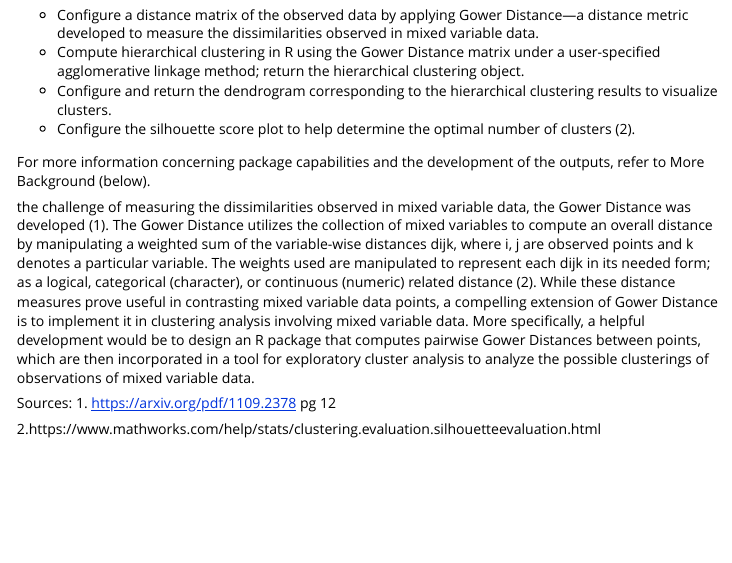
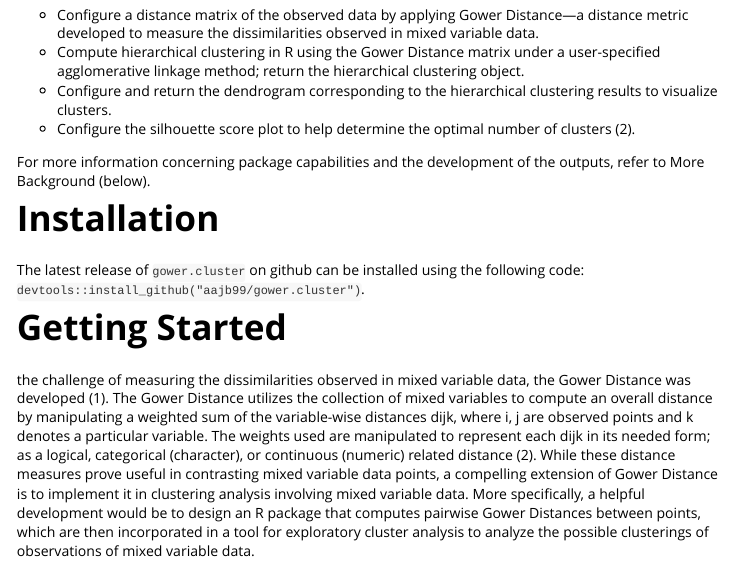
Before and after one commit to aajb99/gower.cluster, an R Markdown document (vignettes/gower_implementation_cluster_analysis.Rmd): the page in a window 1100 px wide, from 710 px down. Rendered offline with R 4.5, knitr and Pandoc, with nearby package versions.

Commit message:
Added to vignettes and edited output and description comments

```diff
--- a/vignettes/gower_implementation_cluster_analysis.Rmd
+++ b/vignettes/gower_implementation_cluster_analysis.Rmd
@@ -43,6 +44,22 @@ For mixed variable data, i.e. when variables of different types (numerical, cate
 For more information concerning package capabilities and the development of the outputs, refer to More Background (below).
 
 
+# Installation
+
+The latest release of `gower.cluster` on github can be installed using the following code:
+`devtools::install_github("aajb99/gower.cluster")`.
+
+
+# Getting Started
+
+
+
+
+
+
+
+
+
 
 
 the challenge of measuring the dissimilarities observed in mixed variable data, the Gower Distance was
```
Also changed, not shown: R/gower_dist_mat.R (+2 -2 lines), vignettes/gower_implementation_cluster_analysis.Rmd (1 more changed lines).
